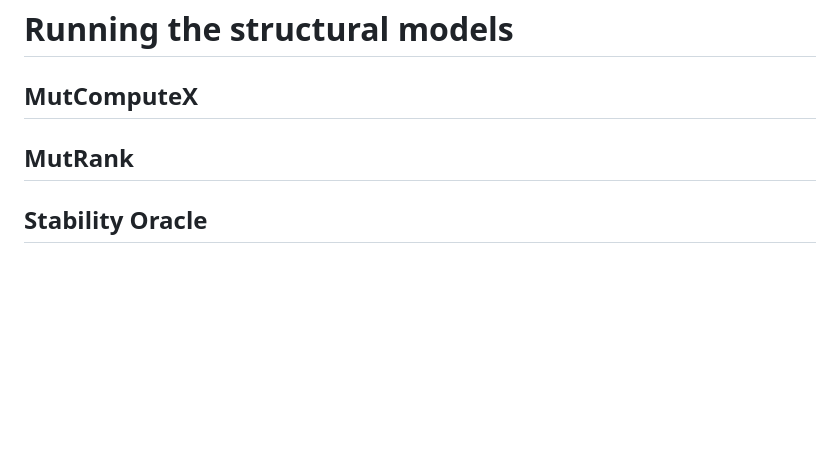
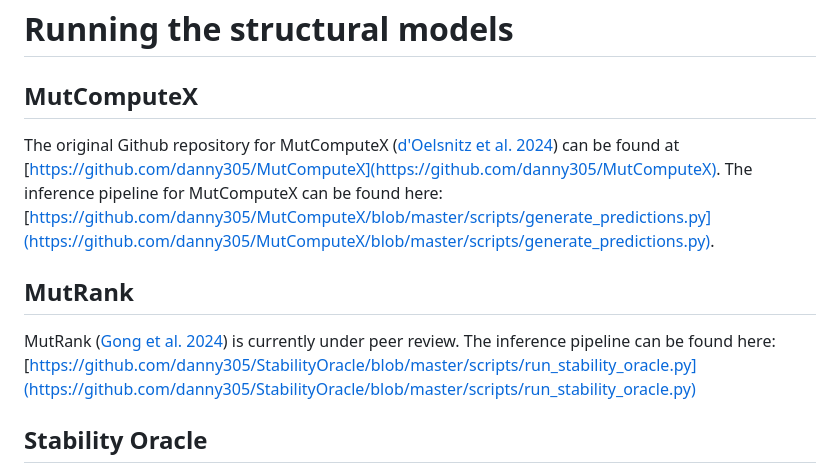
Before and after one commit to allmanbrent/NLP_viral_escape, a Markdown page: README.md, the part around the change. Drawn GitHub-style; blank space fills up the shorter version.

Commit message:
Update README.md
Added descriptions for the structural models

```diff
--- a/README.md
+++ b/README.md
@@ -84,8 +84,10 @@ This script can be used on any protein reference sequence to compute the masked
 # Running the structural models
 
 ## MutComputeX
+The original Github repository for MutComputeX ([d'Oelsnitz et al. 2024](https://www.nature.com/articles/s41467-024-46356-y)) can be found at [https://github.com/danny305/MutComputeX](https://github.com/danny305/MutComputeX). The inference pipeline for MutComputeX can be found here: [https://github.com/danny305/MutComputeX/blob/master/scripts/generate_predictions.py](https://github.com/danny305/MutComputeX/blob/master/scripts/generate_predictions.py).
 
 ## MutRank
+MutRank ([Gong et al. 2024](https://openreview.net/forum?id=XblaAN1jq6&referrer=%5Bthe%20profile%20of%20Tianlong%20Chen%5D(%2Fprofile%3Fid%3D~Tianlong_Chen1))) is currently under peer review. The inference pipeline can be found here: [https://github.com/danny305/StabilityOracle/blob/master/scripts/run_stability_oracle.py](https://github.com/danny305/StabilityOracle/blob/master/scripts/run_stability_oracle.py)
 
 ## Stability Oracle
 The original Github repository for Stability Oracle ([Diaz et al. 2024](https://www.nature.com/articles/s41467-024-49780-2)) can be found at [https://github.com/danny305/StabilityOracle](https://github.com/danny305/StabilityOracle).
```
